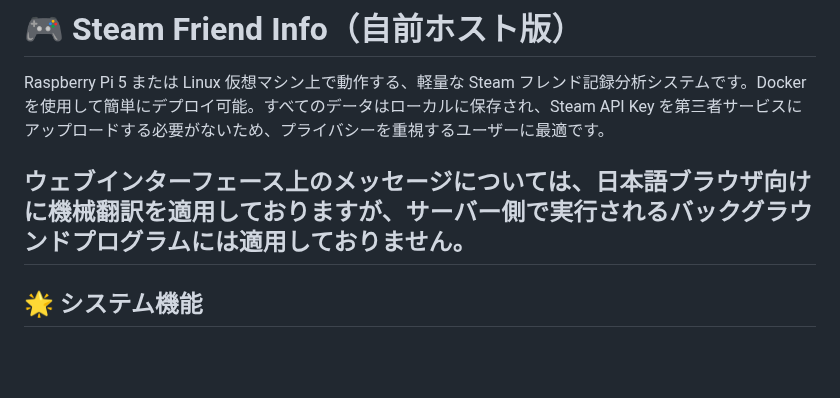
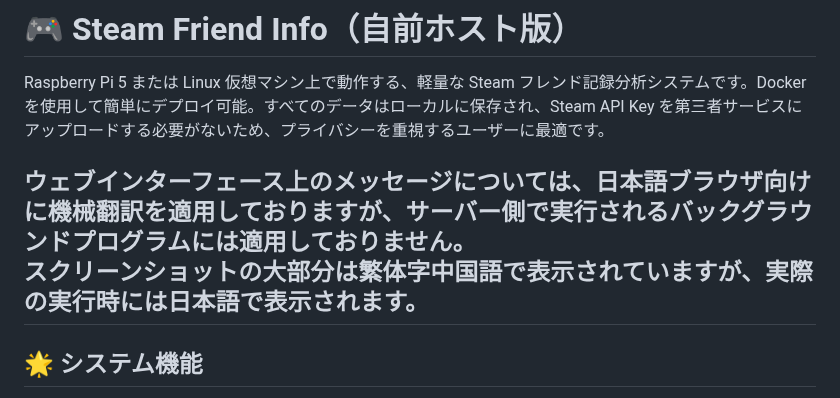
Before and after one commit to bbfox0703/steam-friend-history, a Markdown page: docs/ja/README.md, the part around the change. Drawn GitHub-style; blank space fills up the shorter version.

```diff
--- a/docs/ja/README.md
+++ b/docs/ja/README.md
@@ -4,6 +4,7 @@
 Raspberry Pi 5 または Linux 仮想マシン上で動作する、軽量な Steam フレンド記録分析システムです。Docker を使用して簡単にデプロイ可能。すべてのデータはローカルに保存され、Steam API Key を第三者サービスにアップロードする必要がないため、プライバシーを重視するユーザーに最適です。
 
 ウェブインターフェース上のメッセージについては、日本語ブラウザ向けに機械翻訳を適用しておりますが、サーバー側で実行されるバックグラウンドプログラムには適用しておりません。
+スクリーンショットの大部分は繁体字中国語で表示されていますが、実際の実行時には日本語で表示されます。
 ---
 
 ## 🌟 システム機能
```
